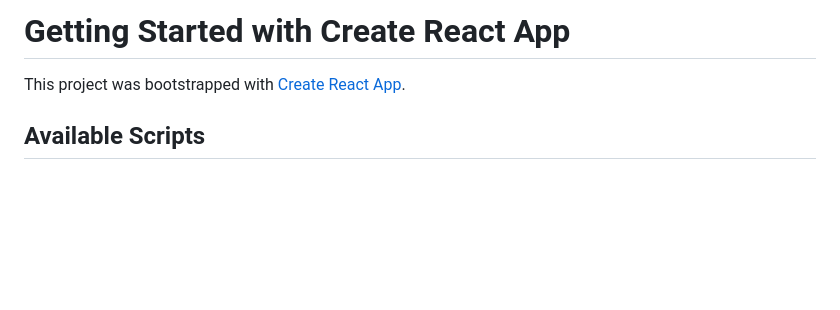
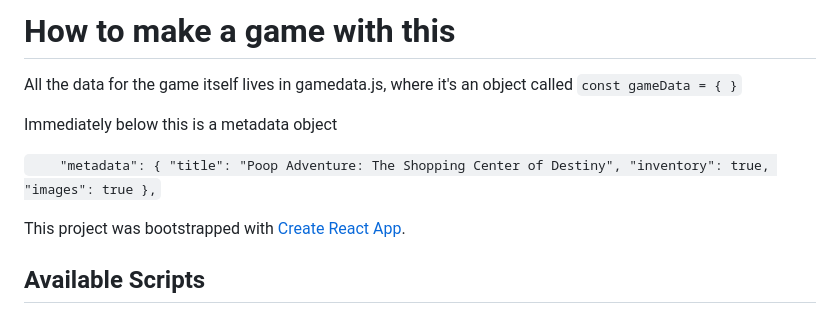
Before and after one commit to dancoder-engineer/QBasic-Classics-main, a Markdown page: README.md, the part around the change. Drawn GitHub-style; blank space fills up the shorter version.

Commit message:
started readme

```diff
--- a/README.md
+++ b/README.md
@@ -1,4 +1,14 @@
-# Getting Started with Create React App
+# How to make a game with this
+
+All the data for the game itself lives in gamedata.js, where it's an object called `const gameData = { }`
+
+Immediately below this is a metadata object
+
+`    "metadata": {
+        "title": "Poop Adventure: The Shopping Center of Destiny",
+        "inventory": true,
+        "images": true
+    },`
 
 This project was bootstrapped with [Create React App](https://github.com/facebook/create-react-app).
 
```
